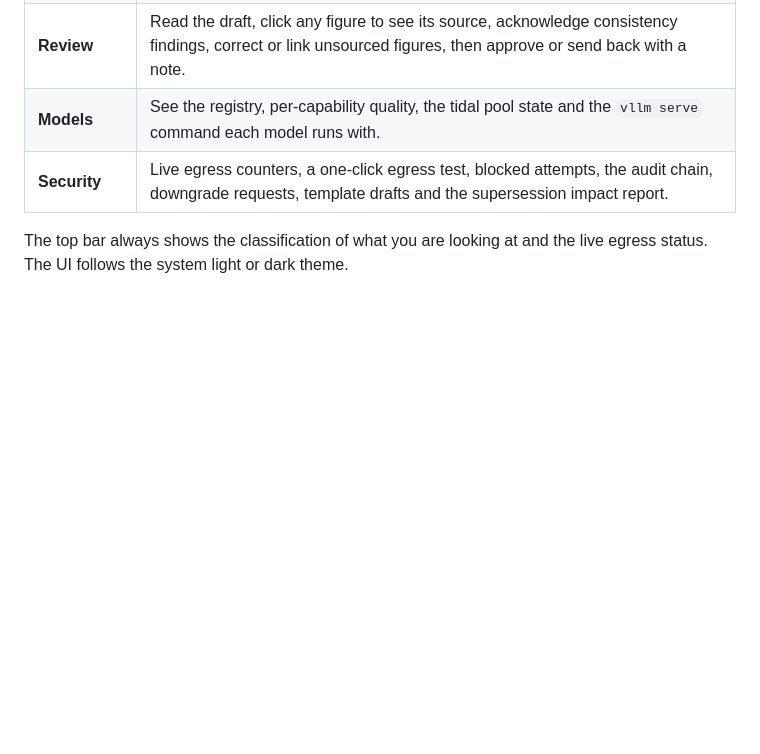
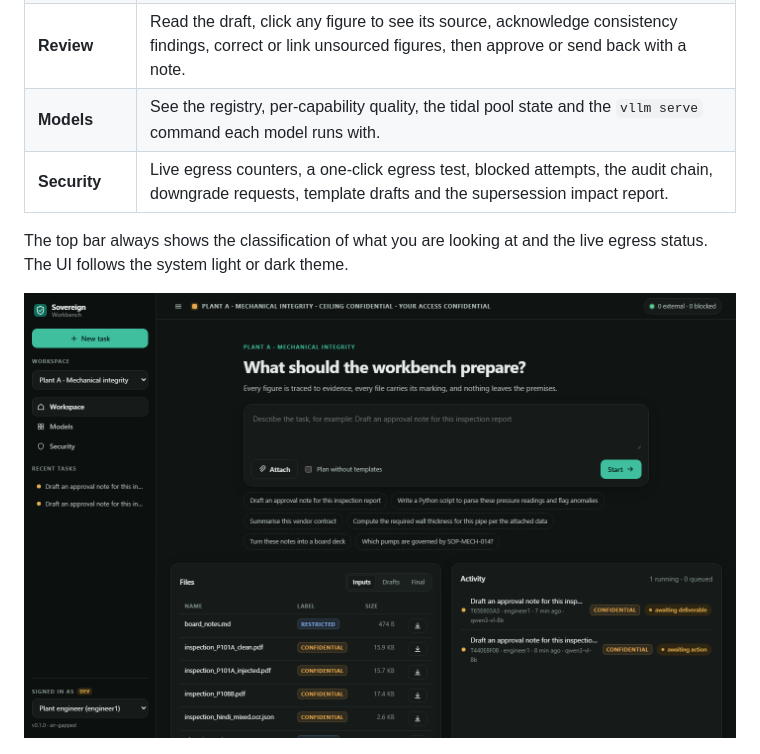
Before and after one commit to Rishi0507/Sovereign-AI-Workbench, a Markdown page: README.md, the part around the change. Rendered like a GitHub page; blank space fills up the shorter version.

Commit message:
Show the dark theme in the README

```diff
--- a/README.md
+++ b/README.md
@@ -223,6 +223,8 @@ workbench eval                   # writes reports/eval.md and reports/eval.json
 
 The top bar always shows the classification of what you are looking at and the live egress status. The UI follows the system light or dark theme.
 
+![Dark theme](docs/images/home-dark.png)
+
 <p align="center"><img src="docs/images/models.png" width="49%" alt="Models"> <img src="docs/images/security.png" width="49%" alt="Security"></p>
 
 ## Command line
```
